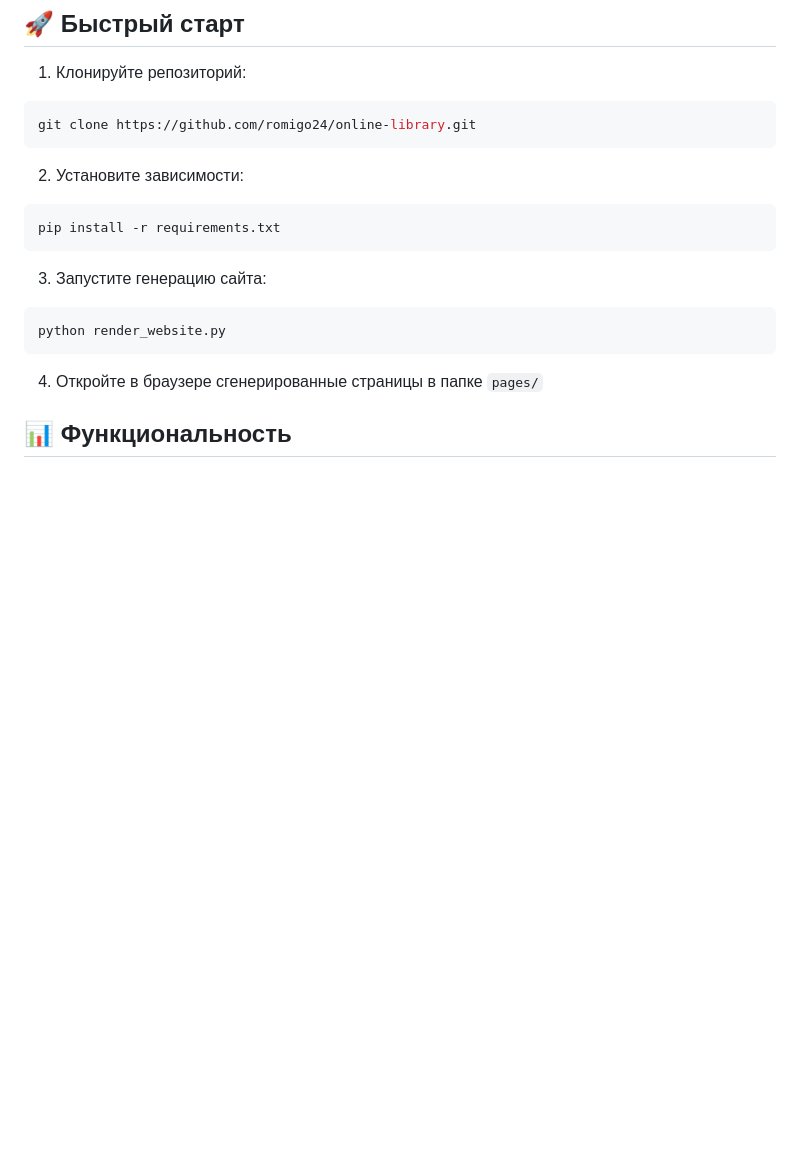
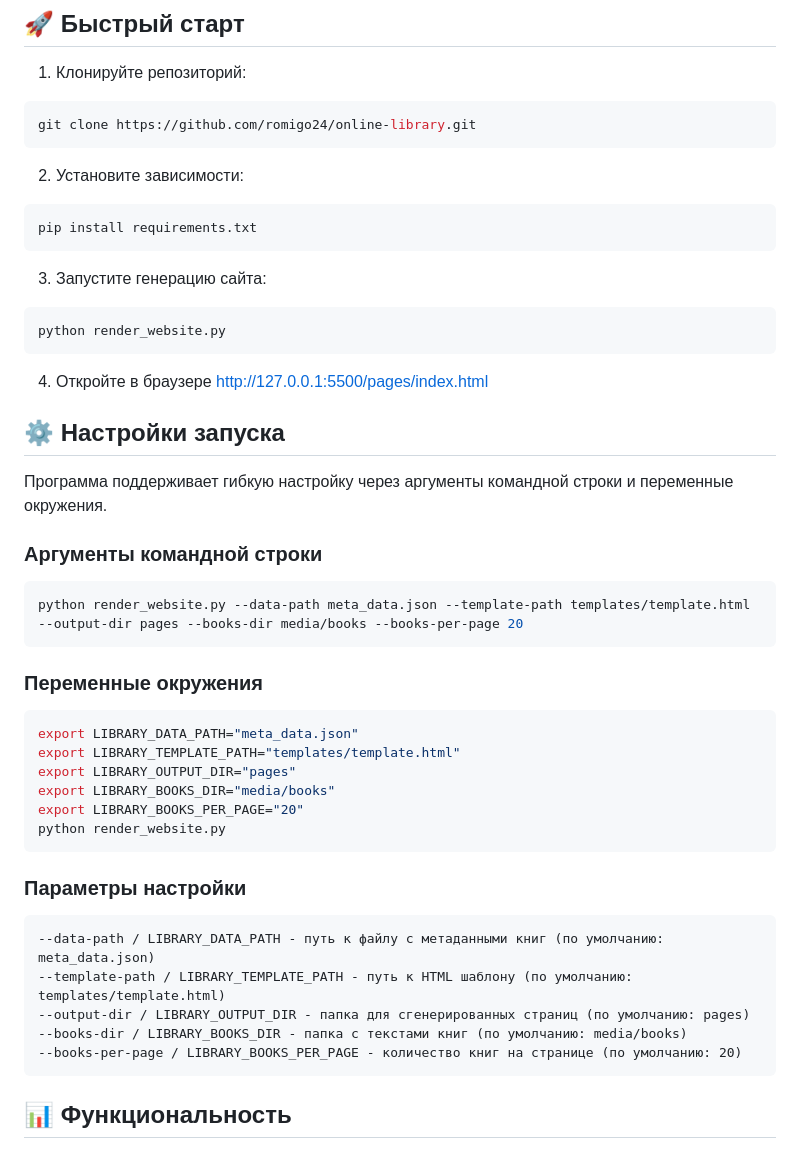
Before and after one commit to Romigo24/online_library, a Markdown page: README.md, the part around the change. Rendered like a GitHub page; blank space fills up the shorter version.

````diff
--- a/README.md
+++ b/README.md
@@ -39,7 +39,7 @@ git clone https://github.com/romigo24/online-library.git
 
 2. Установите зависимости:
 ```bash
-pip install -r requirements.txt
+pip install requirements.txt
 ```
 
 3. Запустите генерацию сайта:
@@ -47,9 +47,37 @@ pip install -r requirements.txt
 python render_website.py
 ```
 
-4. Откройте в браузере сгенерированные страницы в папке `pages/`
+4. Откройте в браузере http://127.0.0.1:5500/pages/index.html
 
+## ⚙️ Настройки запуска
 
+Программа поддерживает гибкую настройку через аргументы командной строки и переменные окружения.
+
+### Аргументы командной строки
+
+```bash
+python render_website.py --data-path meta_data.json --template-path templates/template.html --output-dir pages --books-dir media/books --books-per-page 20
+```
+
+### Переменные окружения
+
+```bash
+export LIBRARY_DATA_PATH="meta_data.json"
+export LIBRARY_TEMPLATE_PATH="templates/template.html"
+export LIBRARY_OUTPUT_DIR="pages"
+export LIBRARY_BOOKS_DIR="media/books"
+export LIBRARY_BOOKS_PER_PAGE="20"
+python render_website.py
+```
+
+### Параметры настройки
+```
+--data-path / LIBRARY_DATA_PATH - путь к файлу с метаданными книг (по умолчанию: meta_data.json)
+--template-path / LIBRARY_TEMPLATE_PATH - путь к HTML шаблону (по умолчанию: templates/template.html)
+--output-dir / LIBRARY_OUTPUT_DIR - папка для сгенерированных страниц (по умолчанию: pages)
+--books-dir / LIBRARY_BOOKS_DIR - папка с текстами книг (по умолчанию: media/books)
+--books-per-page / LIBRARY_BOOKS_PER_PAGE - количество книг на странице (по умолчанию: 20)
+```
 ## 📊 Функциональность
 
 ### Генерация сайта
````
